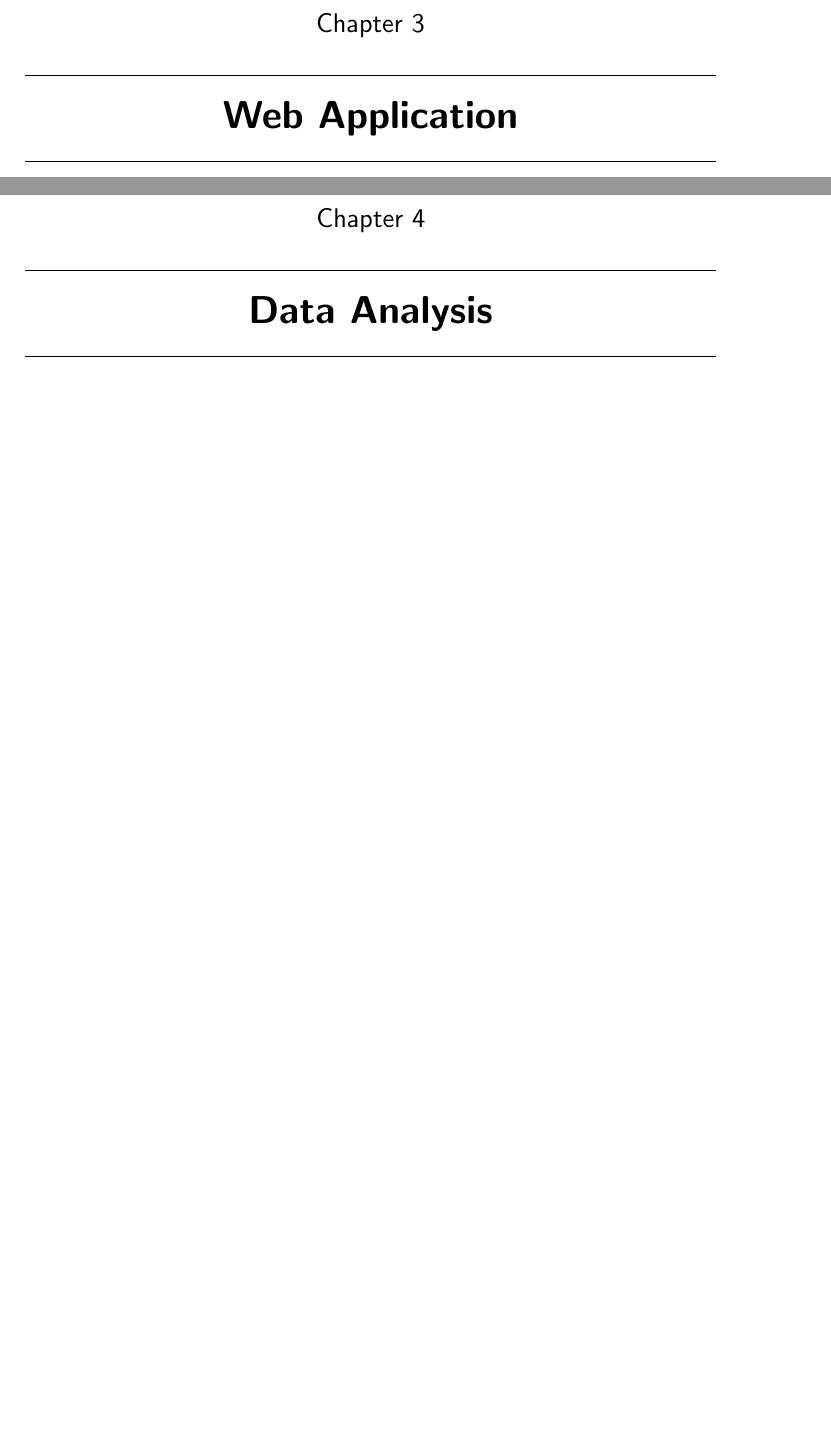
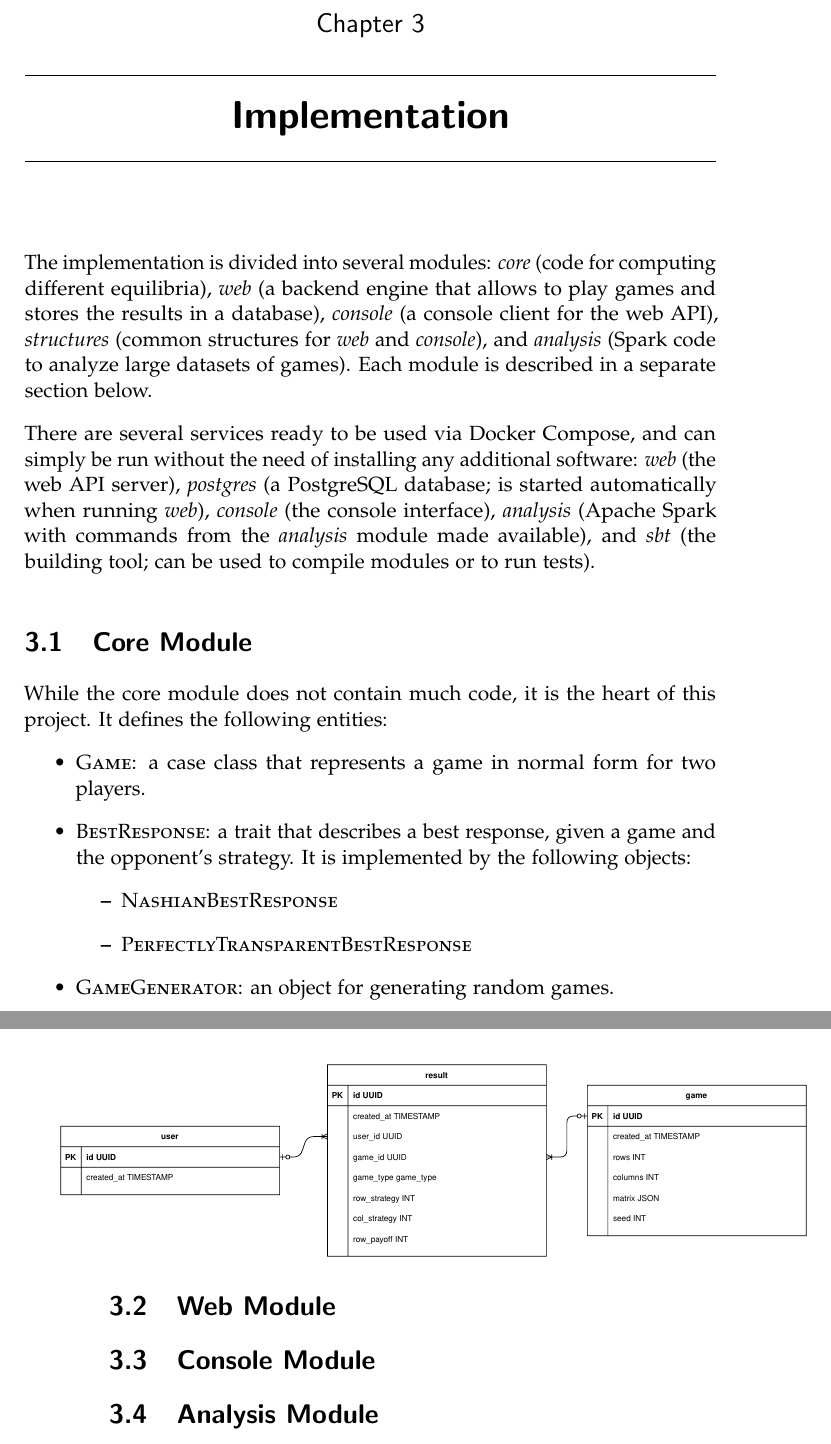
Before and after one commit to KuceraMartin/perfect-prediction-game, a LaTeX thesis (report/report.tex, which reads report/chapters/data-analysis.tex, report/chapters/implementation.tex, report/chapters/web-app.tex): two parts of pages 17 and 19 of 34 before the commit and two parts of pages 17 and 18 of 32 after it, joined at a grey line, cut so that both start at the same text, the shorter picture padded with empty space. Compiled offline with pdfLaTeX.

Commit message:
report: implementation

```diff
--- a/report/chapters/data-analysis.tex
+++ /dev/null
@@ -1 +0,0 @@
-\chapter{Data Analysis}
--- /dev/null
+++ b/report/chapters/implementation.tex
@@ -0,0 +1,30 @@
+\chapter{Implementation}
+The implementation is divided into several modules: \textit{core} (code for computing different equilibria), \textit{web} (a backend engine that allows to play games and stores the results in a database), \textit{console} (a console client for the web API), \textit{structures} (common structures for \textit{web} and \textit{console}), and \textit{analysis} (Spark code to analyze large datasets of games).
+Each module is described in a separate section below.
+
+There are several services ready to be used via Docker Compose, and can simply be run without the need of installing any additional software:
+\textit{web} (the web API server), \textit{postgres} (a PostgreSQL database; is started automatically when running \textit{web}), \textit{console} (the console interface), \textit{analysis} (Apache Spark with commands from the \textit{analysis} module made available), and \textit{sbt} (the building tool; can be used to compile modules or to run tests).
+
+\section{Core Module}
+While the core module does not contain much code, it is the heart of this project.
+It defines the following entities:
+\begin{itemize}
+	\item \textsc{Game}: a case class that represents a game in normal form for two players.
+	\item \textsc{BestResponse}: a trait that describes a best response, given a game and the opponent's strategy.
+	It is implemented by the following objects:
+	\begin{itemize}
+		\item \textsc{NashianBestResponse}
+		\item \textsc{PerfectlyTransparentBestResponse}
+	\end{itemize}
+	\item \textsc{GameGenerator}: an object for generating random games.
+\end{itemize}
+
+\section{Web Module}
+\begin{figure}
+	\hspace{-1cm}
+	\includegraphics[width=14cm]{fig/schema.pdf}
+\end{figure}
+
+\section{Console Module}
+
+\section{Analysis Module}
--- a/report/chapters/web-app.tex
+++ /dev/null
@@ -1 +0,0 @@
-\chapter{Web Application}
```
Also changed, not shown: report/report.tex (+1 -2 lines), report/fig/schema.pdf (added).
